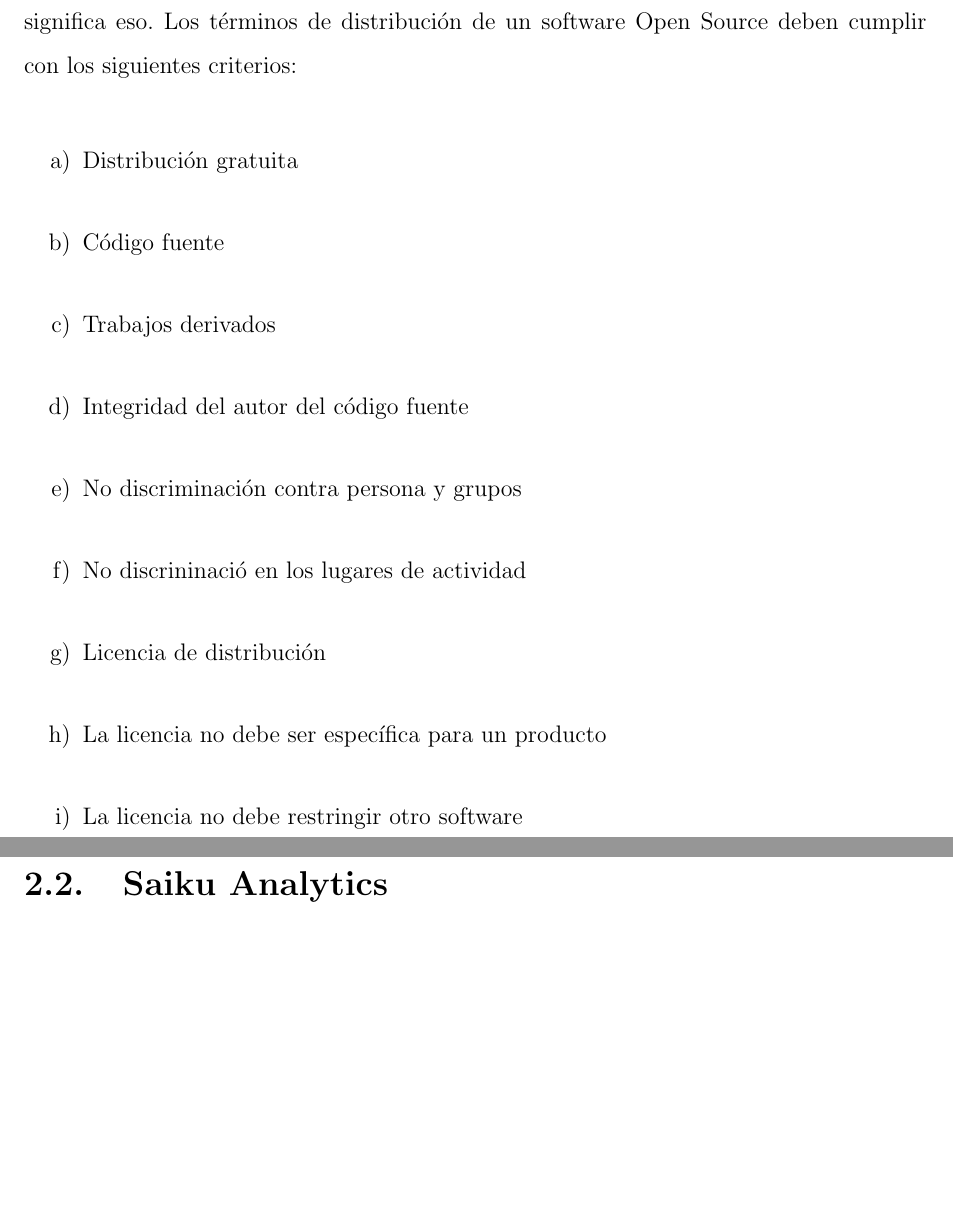
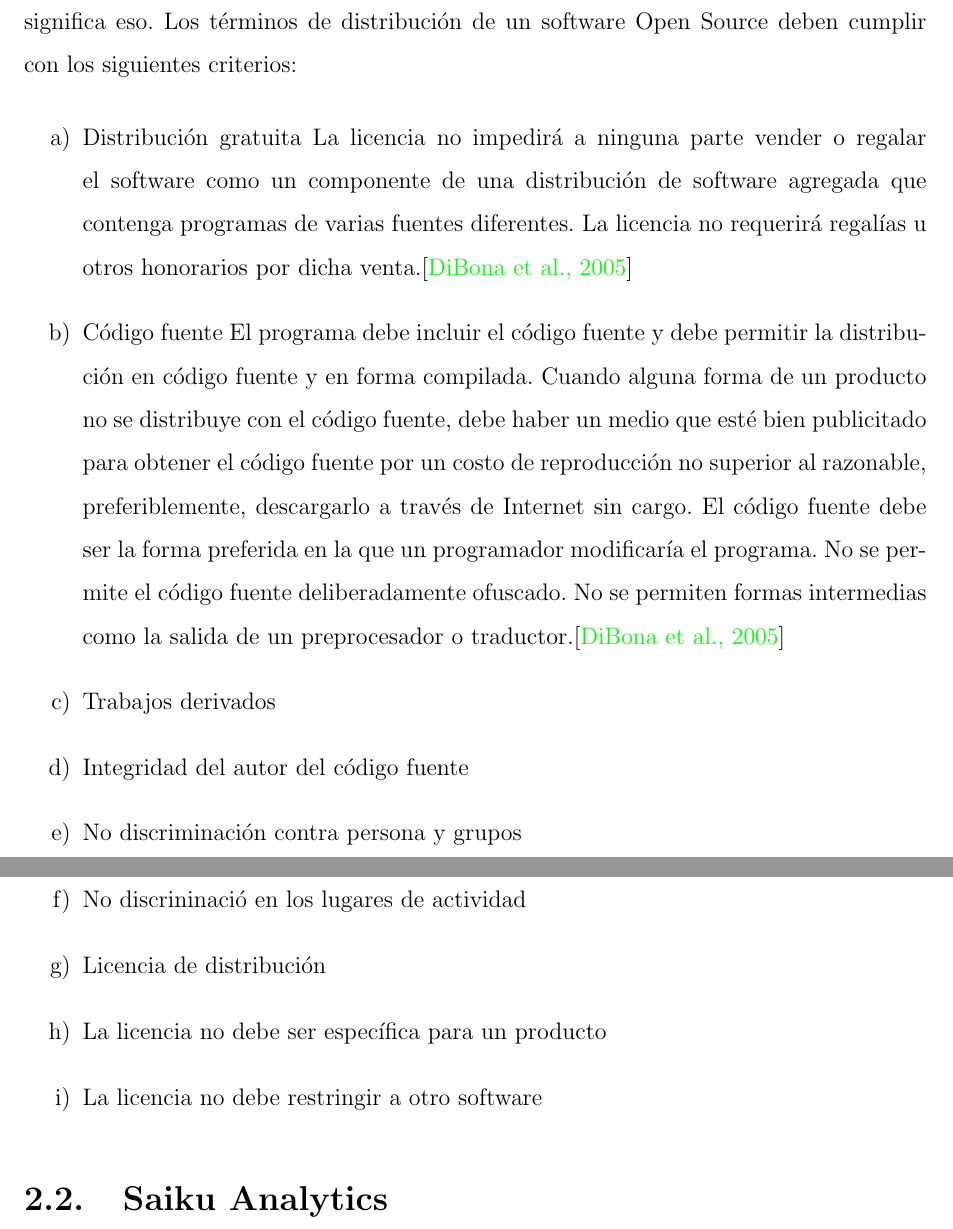
Before and after one commit to yomarhuamani/degree, a LaTeX thesis (Degree.tex, which reads ChapterII/chapterII.tex): two parts of pages 14 and 15 of 52, joined at a grey line, cut so that both start at the same text, the shorter picture padded with empty space. Compiled offline with pdfLaTeX; a LaTeX package or settings file that is missing is left out.

Commit message:
txs auto checkin

```diff
--- a/ChapterII/chapterII.tex
+++ b/ChapterII/chapterII.tex
@@ -5,14 +5,16 @@
 
 		\begin{enumerate}[label=\alph*)]
 			\item Distribuci\'{o}n gratuita
+			La licencia no impedirá a ninguna parte vender o regalar el software como un componente de una distribución de software agregada que contenga programas de varias fuentes diferentes. La licencia no requerirá regalías u otros honorarios por dicha venta.\cite{chap2_cite_1}
 			\item C\'{o}digo fuente
+			El programa debe incluir el código fuente y debe permitir la distribución en código fuente y en forma compilada. Cuando alguna forma de un producto no se distribuye con el código fuente, debe haber un medio que est\'{e} bien publicitado para obtener el código fuente por un costo de reproducción no superior al razonable, preferiblemente, descargarlo a través de Internet sin cargo. El código fuente debe ser la forma preferida en la que un programador modificaría el programa. No se permite el código fuente deliberadamente ofuscado. No se permiten formas intermedias como la salida de un preprocesador o traductor.\cite{chap2_cite_1}
 			\item Trabajos derivados
 			\item Integridad del autor del c\'{o}digo fuente
 			\item No discriminaci\'{o}n contra persona y grupos
 			\item No discrininaci\'{o} en los lugares de actividad
 			\item Licencia de distribuci\'{o}n
 			\item La licencia no debe ser espec\'{i}fica para un producto
-			\item La licencia no debe restringir otro software
+			\item La licencia no debe restringir a otro software
 		\end{enumerate}
 %------------------------------------------------------------------------------------------------------------------
 %------------------------------------- Saiku Analytics ------------------------------------------------------------
```
